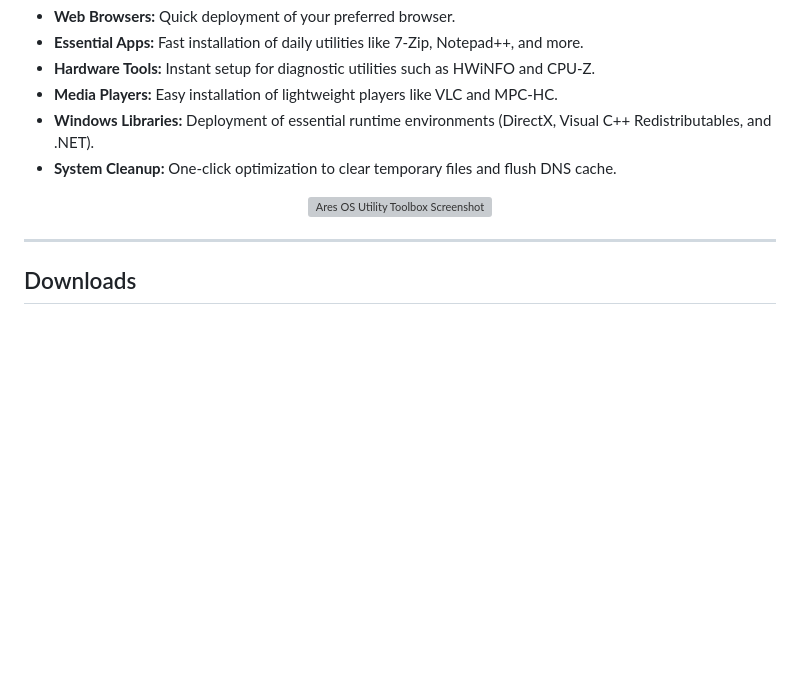
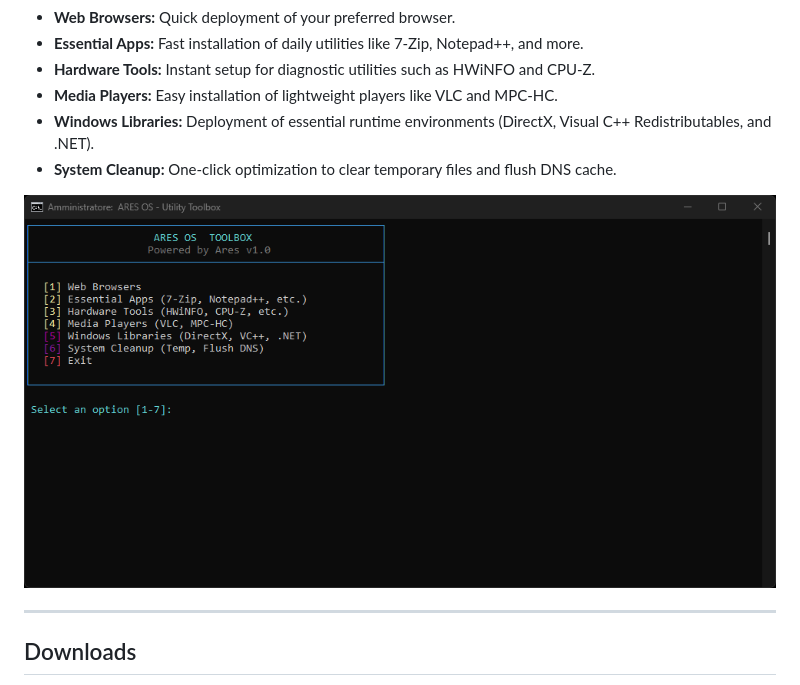
Before and after one commit to ares-os-official/ares-os-official.github.io, a Markdown page: README.md, the part around the change. Rendered like a GitHub page; blank space fills up the shorter version; grey boxes are pictures that could not be loaded.

```diff
--- a/README.md
+++ b/README.md
@@ -131,7 +131,7 @@ Key features listed in the menu include:
 * **System Cleanup:** One-click optimization to clear temporary files and flush DNS cache.
 
 <div align="center">
-  <img src="images/arestool.png" alt="Ares OS Utility Toolbox Screenshot" width="800">
+  <img src="image/arestool.png" alt="Ares OS Utility Toolbox Screenshot" width="800">
 </div>
 
 ---
```
